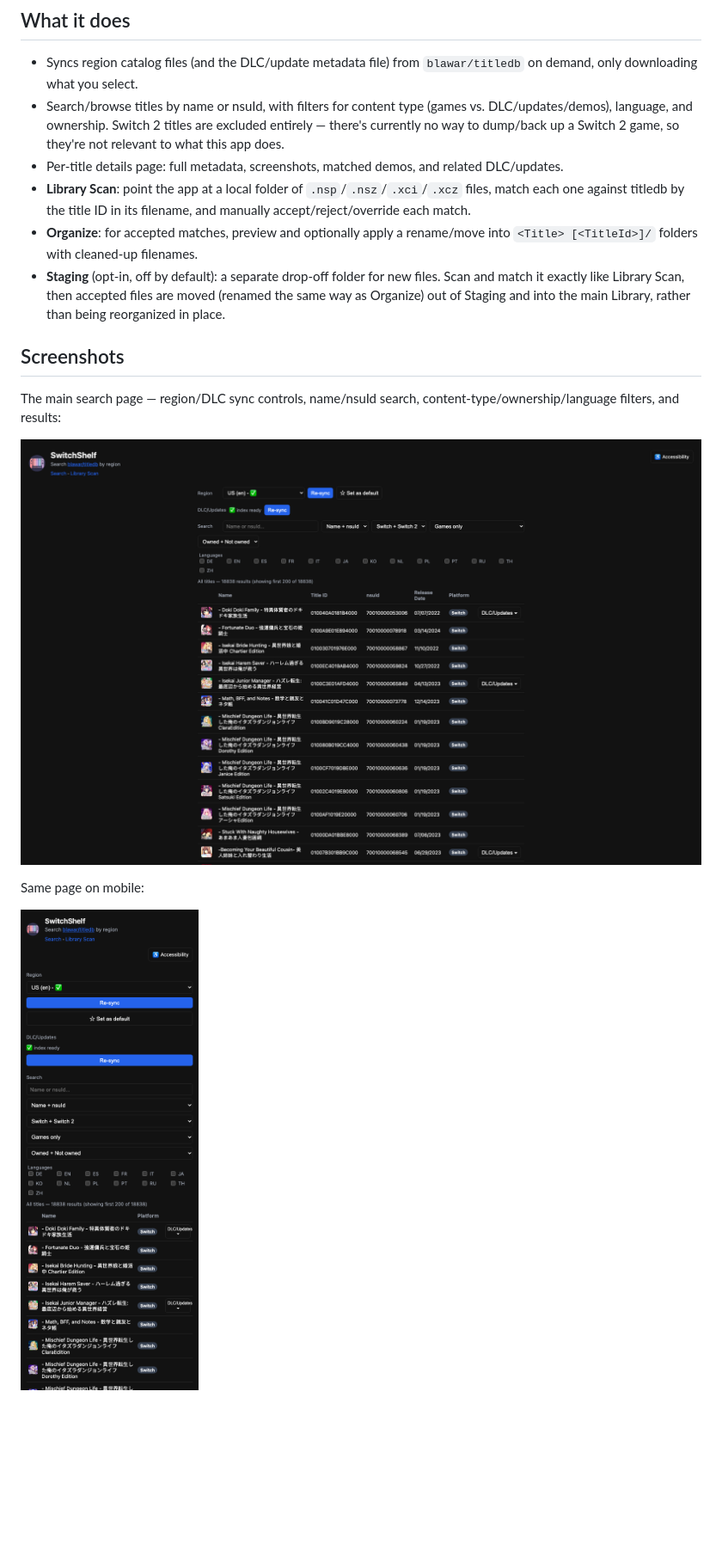
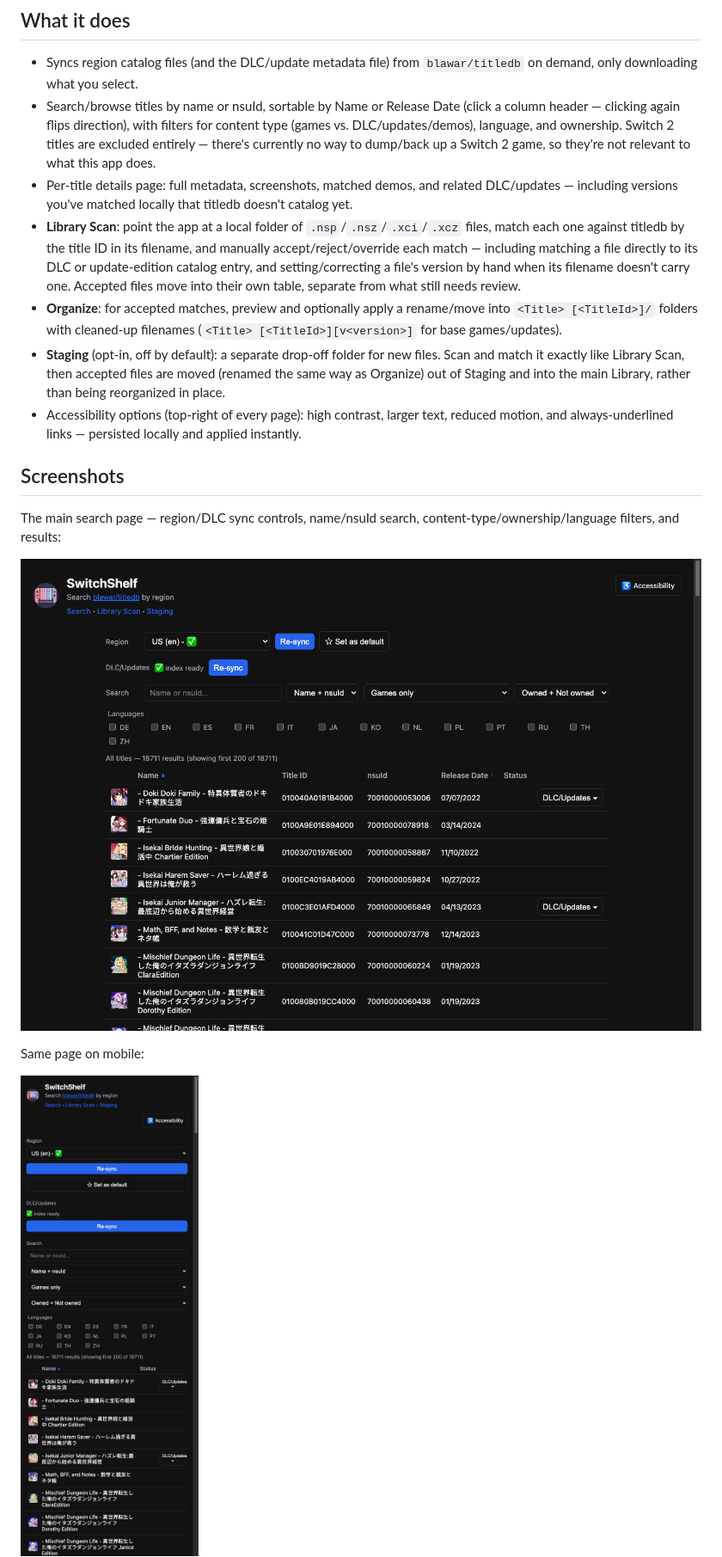
Before and after one commit to BenjaminAHawker/SwitchShelf, a Markdown page: README.md, the part around one of its changes. Shown at 86% size. Rendered like a GitHub page; pictures changed too: screenshots/main-region-default-mobile.png, screenshots/main-region-default.png; blank space fills up the shorter version.

Commit message:
chore(docs): Updated README & Screenshots

```diff
--- a/README.md
+++ b/README.md
@@ -9,11 +9,12 @@ A self-hosted web app for browsing [blawar/titledb](https://github.com/blawar/ti
 ## What it does
 
 - Syncs region catalog files (and the DLC/update metadata file) from `blawar/titledb` on demand, only downloading what you select.
-- Search/browse titles by name or nsuId, with filters for content type (games vs. DLC/updates/demos), language, and ownership. Switch 2 titles are excluded entirely — there's currently no way to dump/back up a Switch 2 game, so they're not relevant to what this app does.
-- Per-title details page: full metadata, screenshots, matched demos, and related DLC/updates.
-- **Library Scan**: point the app at a local folder of `.nsp`/`.nsz`/`.xci`/`.xcz` files, match each one against titledb by the title ID in its filename, and manually accept/reject/override each match.
-- **Organize**: for accepted matches, preview and optionally apply a rename/move into `<Title> [<TitleId>]/` folders with cleaned-up filenames.
+- Search/browse titles by name or nsuId, sortable by Name or Release Date (click a column header — clicking again flips direction), with filters for content type (games vs. DLC/updates/demos), language, and ownership. Switch 2 titles are excluded entirely — there's currently no way to dump/back up a Switch 2 game, so they're not relevant to what this app does.
+- Per-title details page: full metadata, screenshots, matched demos, and related DLC/updates — including versions you've matched locally that titledb doesn't catalog yet.
+- **Library Scan**: point the app at a local folder of `.nsp`/`.nsz`/`.xci`/`.xcz` files, match each one against titledb by the title ID in its filename, and manually accept/reject/override each match — including matching a file directly to its DLC or update-edition catalog entry, and setting/correcting a file's version by hand when its filename doesn't carry one. Accepted files move into their own table, separate from what still needs review.
+- **Organize**: for accepted matches, preview and optionally apply a rename/move into `<Title> [<TitleId>]/` folders with cleaned-up filenames (`<Title> [<TitleId>][v<version>]` for base games/updates).
 - **Staging** (opt-in, off by default): a separate drop-off folder for new files. Scan and match it exactly like Library Scan, then accepted files are moved (renamed the same way as Organize) out of Staging and into the main Library, rather than being reorganized in place.
+- Accessibility options (top-right of every page): high contrast, larger text, reduced motion, and always-underlined links — persisted locally and applied instantly.
 
 ## Screenshots
 
```
Also changed, not shown: other parts of README.md (+6 -2 lines), screenshots/library-scan.png (added).
